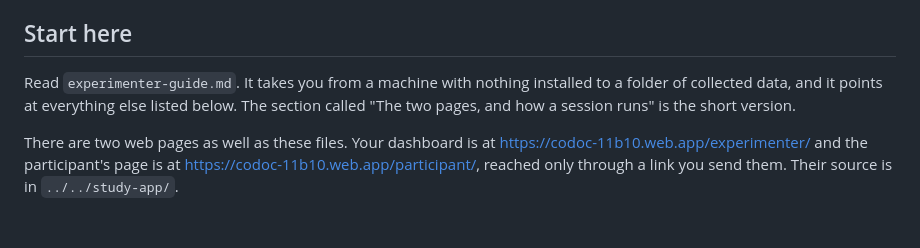
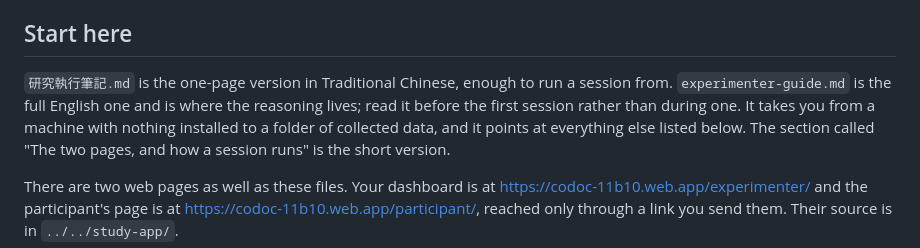
Before and after one commit to ryanyen2/CodeNav, a Markdown page: docs/study-materials/README.md, the part around the change. Drawn GitHub-style; blank space fills up the shorter version.

```diff
--- a/docs/study-materials/README.md
+++ b/docs/study-materials/README.md
@@ -6,7 +6,9 @@ the day.
 
 ## Start here
 
-Read `experimenter-guide.md`. It takes you from a machine with nothing installed to
+`研究執行筆記.md` is the one-page version in Traditional Chinese, enough to run a
+session from. `experimenter-guide.md` is the full English one and is where the
+reasoning lives; read it before the first session rather than during one. It takes you from a machine with nothing installed to
 a folder of collected data, and it points at everything else listed below. The
 section called "The two pages, and how a session runs" is the short version.
 
```
Also changed, not shown: docs/study-materials/研究執行筆記.md (added, +151 -0 lines).
